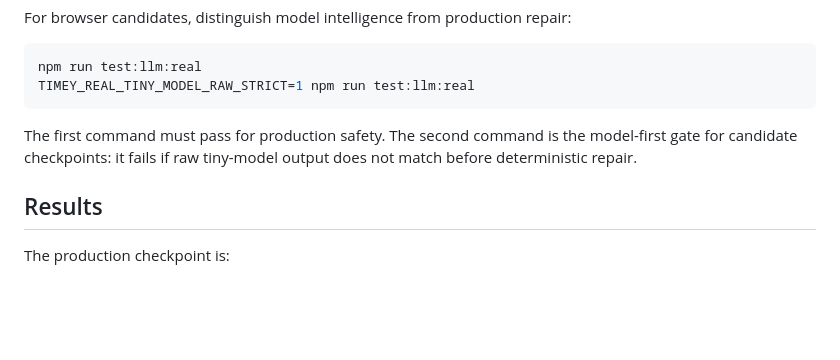
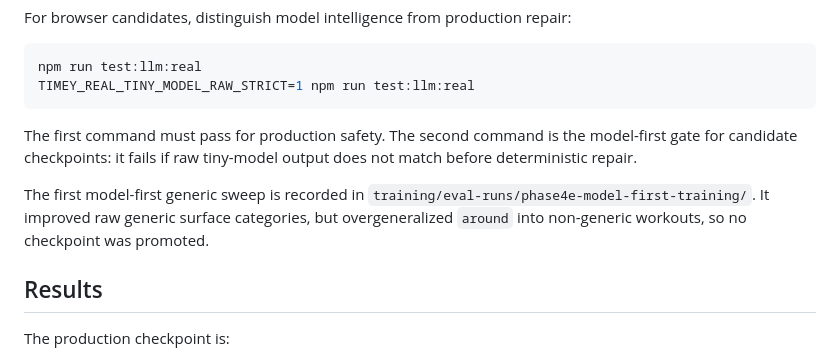
Before and after one commit to satansdeer/timey-interval-timer, a Markdown page: training/README.md, the part around the change. Rendered like a GitHub page; blank space fills up the shorter version.

Commit message:
Record model-first training sweep

```diff
--- a/training/README.md
+++ b/training/README.md
@@ -158,6 +158,11 @@ The first command must pass for production safety. The second command is the
 model-first gate for candidate checkpoints: it fails if raw tiny-model output
 does not match before deterministic repair.
 
+The first model-first generic sweep is recorded in
+`training/eval-runs/phase4e-model-first-training/`. It improved raw generic
+surface categories, but overgeneralized `around` into non-generic workouts, so
+no checkpoint was promoted.
+
 ## Results
 
 The production checkpoint is:
```
Also changed, not shown: training/TINY_MODEL_RESEARCH_TODO.md (+18 -0 lines), 1 other file.
